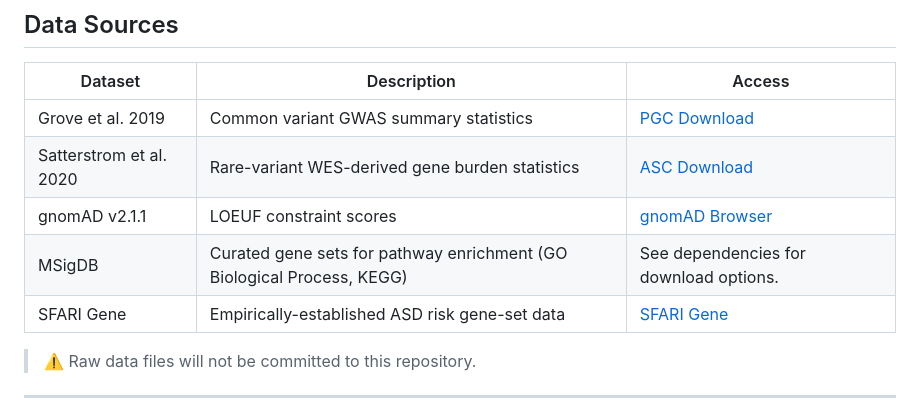
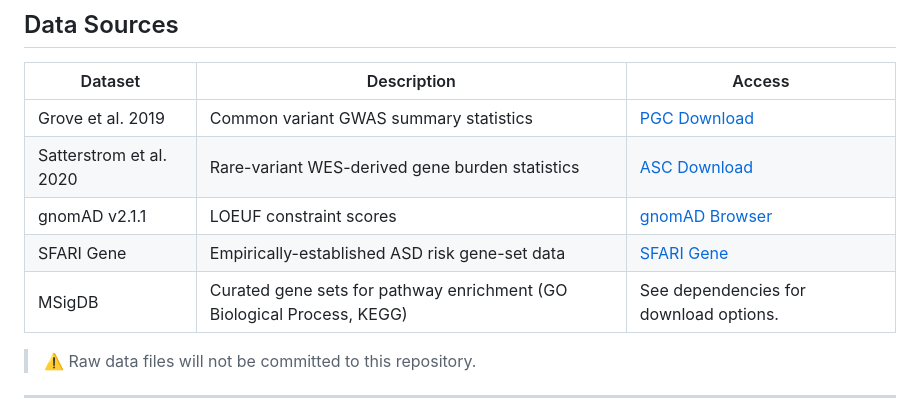
Before and after one commit to asmurrill29/common-vs-rare-variants-ASD, a Markdown page: README.md, the part around the change. Rendered like a GitHub page.

Commit message:
switched data sources order for aesthetics

```diff
--- a/README.md
+++ b/README.md
@@ -45,8 +45,9 @@ common-vs-rare-variants-ASD/
 | Grove et al. 2019 | Common variant GWAS summary statistics | [PGC Download](https://pgc.unc.edu/for-researchers/download-results/) |
 | Satterstrom et al. 2020 | Rare-variant WES-derived gene burden statistics | [ASC Download](https://asc.broadinstitute.org/downloads) |
 | gnomAD v2.1.1 | LOEUF constraint scores | [gnomAD Browser](https://gnomad.broadinstitute.org/downloads)|
+| SFARI Gene | Empirically-established ASD risk gene-set data | [SFARI Gene](https://gene.sfari.org/tools/) |
 | MSigDB | Curated gene sets for pathway enrichment (GO Biological Process, KEGG) | See dependencies for download options. |
-| SFARI Gene | Empirically-established ASD risk gene-set data | [SFARI Gene](https://gene.sfari.org/tools/) |
+
 
 > ⚠️ Raw data files will not be committed to this repository.
 
```
